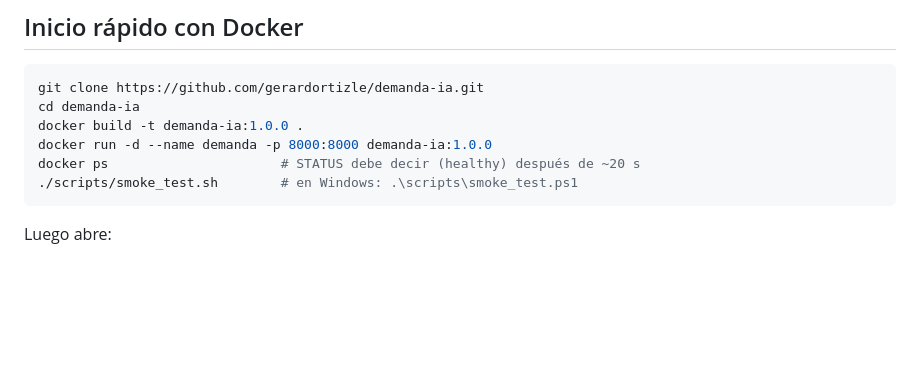
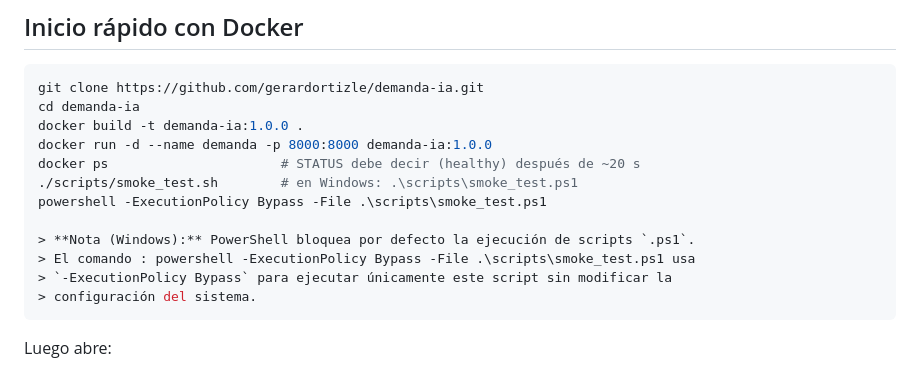
Before and after one commit to Gerardortizle/demanda-ia, a Markdown page: README.md, the part around the change. Rendered like a GitHub page; blank space fills up the shorter version.

Commit message:
Update README with PowerShell execution instructions
Added instructions for executing PowerShell scripts on Windows.

````diff
--- a/README.md
+++ b/README.md
@@ -27,6 +27,12 @@ docker build -t demanda-ia:1.0.0 .
 docker run -d --name demanda -p 8000:8000 demanda-ia:1.0.0
 docker ps                      # STATUS debe decir (healthy) después de ~20 s
 ./scripts/smoke_test.sh        # en Windows: .\scripts\smoke_test.ps1
+powershell -ExecutionPolicy Bypass -File .\scripts\smoke_test.ps1
+
+> **Nota (Windows):** PowerShell bloquea por defecto la ejecución de scripts `.ps1`.
+> El comando : powershell -ExecutionPolicy Bypass -File .\scripts\smoke_test.ps1 usa
+> `-ExecutionPolicy Bypass` para ejecutar únicamente este script sin modificar la
+> configuración del sistema.
 ```
 
 Luego abre:
````
